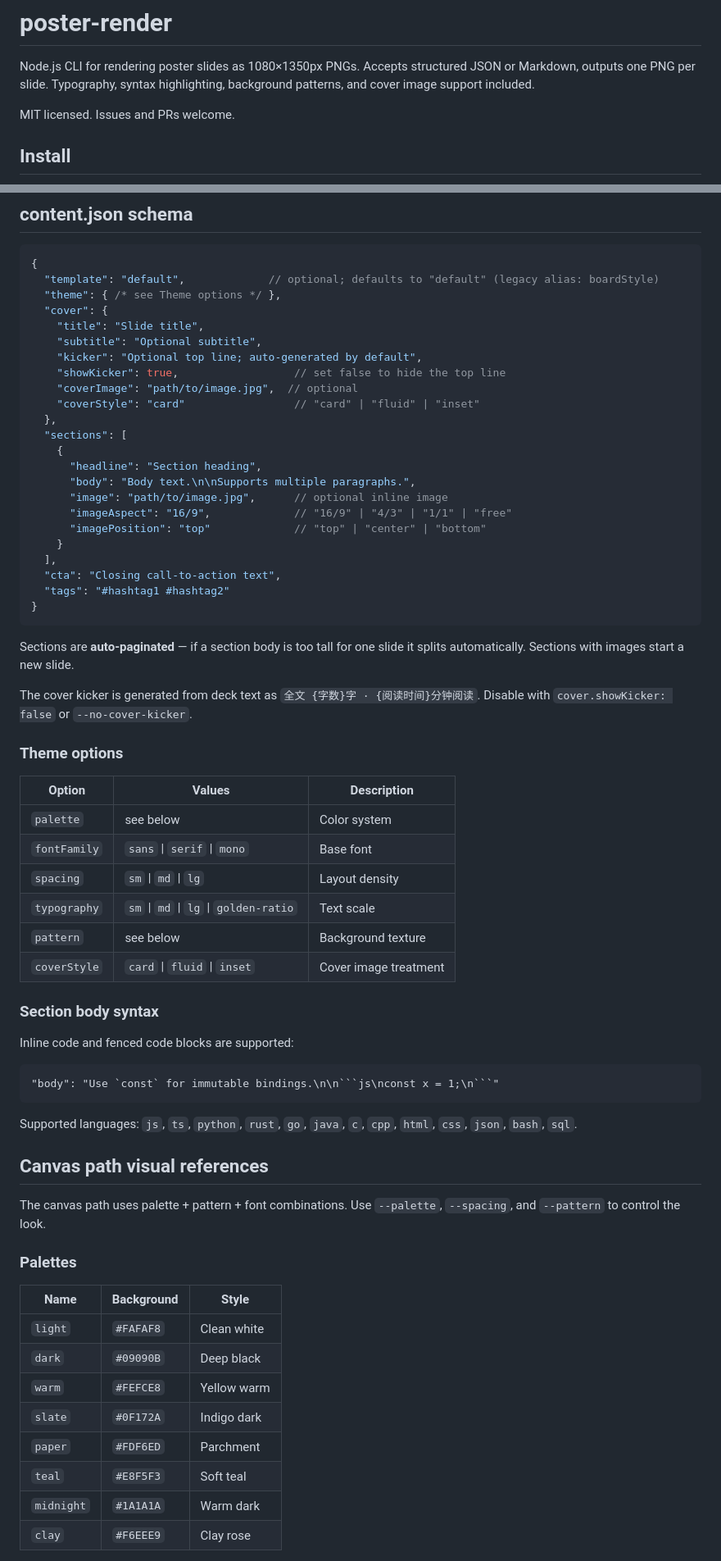
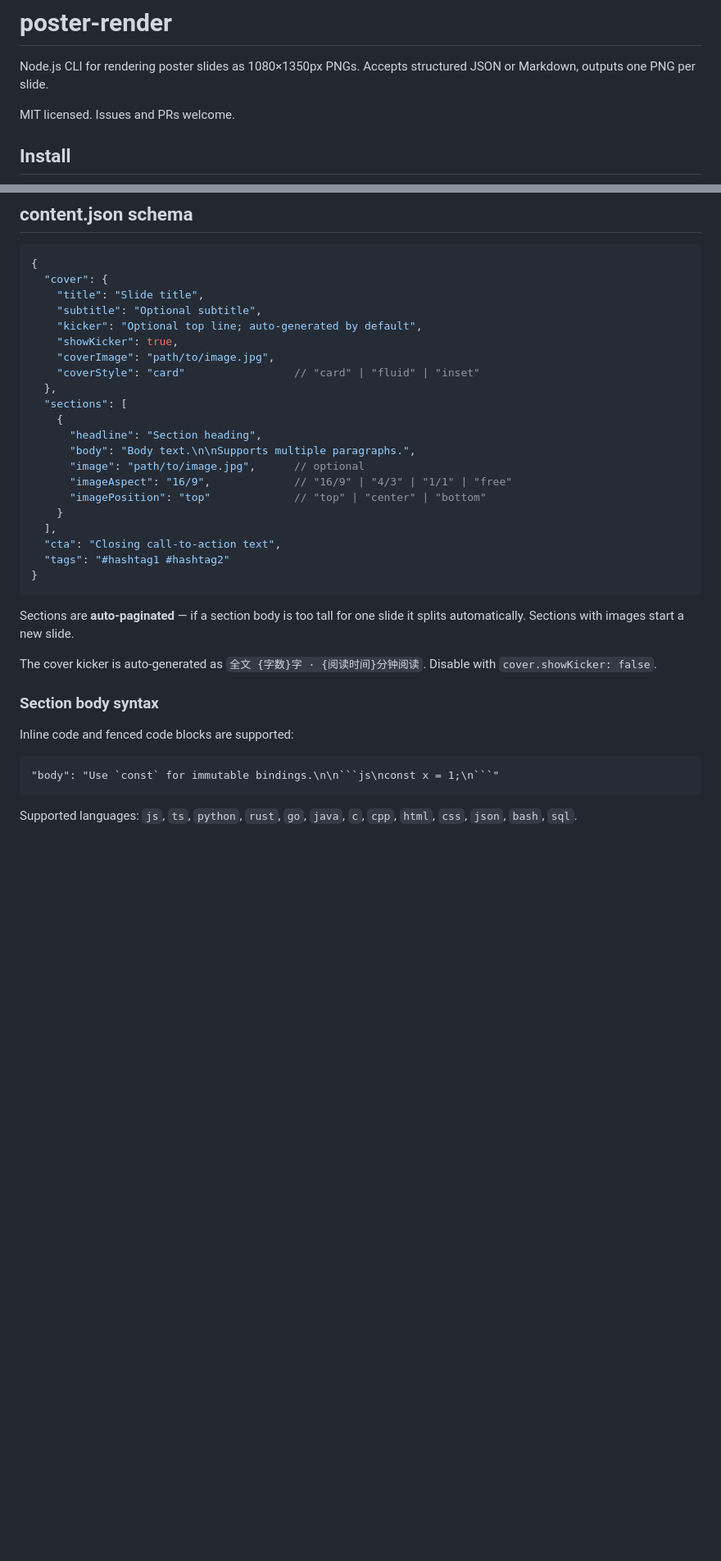
Before and after one commit to atom63/poster-render, a Markdown page: README.md, 2 parts joined by grey strips. Shown at 82% size. Rendered like a GitHub page; blank space fills up the shorter version.

`````diff
--- a/README.md
+++ b/README.md
@@ -2,7 +2,6 @@
 
 Node.js CLI for rendering poster slides as 1080×1350px PNGs.
 Accepts structured JSON or Markdown, outputs one PNG per slide.
-Typography, syntax highlighting, background patterns, and cover image support included.
 
 MIT licensed. Issues and PRs welcome.
 
@@ -102,21 +75,19 @@ node src/markdown-to-content.js examples/sample-markdown.md --output content.jso
 
 ```jsonc
 {
-  "template": "default",             // optional; defaults to "default" (legacy alias: boardStyle)
-  "theme": { /* see Theme options */ },
   "cover": {
     "title": "Slide title",
     "subtitle": "Optional subtitle",
     "kicker": "Optional top line; auto-generated by default",
-    "showKicker": true,                  // set false to hide the top line
-    "coverImage": "path/to/image.jpg",  // optional
+    "showKicker": true,
+    "coverImage": "path/to/image.jpg",
     "coverStyle": "card"                 // "card" | "fluid" | "inset"
   },
   "sections": [
     {
       "headline": "Section heading",
       "body": "Body text.\n\nSupports multiple paragraphs.",
-      "image": "path/to/image.jpg",      // optional inline image
+      "image": "path/to/image.jpg",      // optional
       "imageAspect": "16/9",             // "16/9" | "4/3" | "1/1" | "free"
       "imagePosition": "top"             // "top" | "center" | "bottom"
     }
@@ -128,18 +99,7 @@ node src/markdown-to-content.js examples/sample-markdown.md --output content.jso
 
 Sections are **auto-paginated** — if a section body is too tall for one slide it splits automatically. Sections with images start a new slide.
 
-The cover kicker is generated from deck text as `全文 {字数}字 · {阅读时间}分钟阅读`. Disable with `cover.showKicker: false` or `--no-cover-kicker`.
-
-### Theme options
-
-| Option | Values | Description |
-|--------|--------|-------------|
-| `palette` | see below | Color system |
-| `fontFamily` | `sans` \| `serif` \| `mono` | Base font |
-| `spacing` | `sm` \| `md` \| `lg` | Layout density |
-| `typography` | `sm` \| `md` \| `lg` \| `golden-ratio` | Text scale |
-| `pattern` | see below | Background texture |
-| `coverStyle` | `card` \| `fluid` \| `inset` | Cover image treatment |
+The cover kicker is auto-generated as `全文 {字数}字 · {阅读时间}分钟阅读`. Disable with `cover.showKicker: false`.
 
 ### Section body syntax
 
@@ -150,21 +110,3 @@ Inline code and fenced code blocks are supported:
 ````
 
 Supported languages: `js`, `ts`, `python`, `rust`, `go`, `java`, `c`, `cpp`, `html`, `css`, `json`, `bash`, `sql`.
-
-## Canvas path visual references
-
-The canvas path uses palette + pattern + font combinations. Use `--palette`, `--spacing`, and `--pattern` to control the look.
-
-### Palettes
-
-| Name | Background | Style |
-|------|-----------|-------|
-| `light` | `#FAFAF8` | Clean white |
-| `dark` | `#09090B` | Deep black |
-| `warm` | `#FEFCE8` | Yellow warm |
-| `slate` | `#0F172A` | Indigo dark |
-| `paper` | `#FDF6ED` | Parchment |
-| `teal` | `#E8F5F3` | Soft teal |
-| `midnight` | `#1A1A1A` | Warm dark |
-| `clay` | `#F6EEE9` | Clay rose |
-
`````
Also changed, not shown: other parts of README.md (+13 -82 lines).
